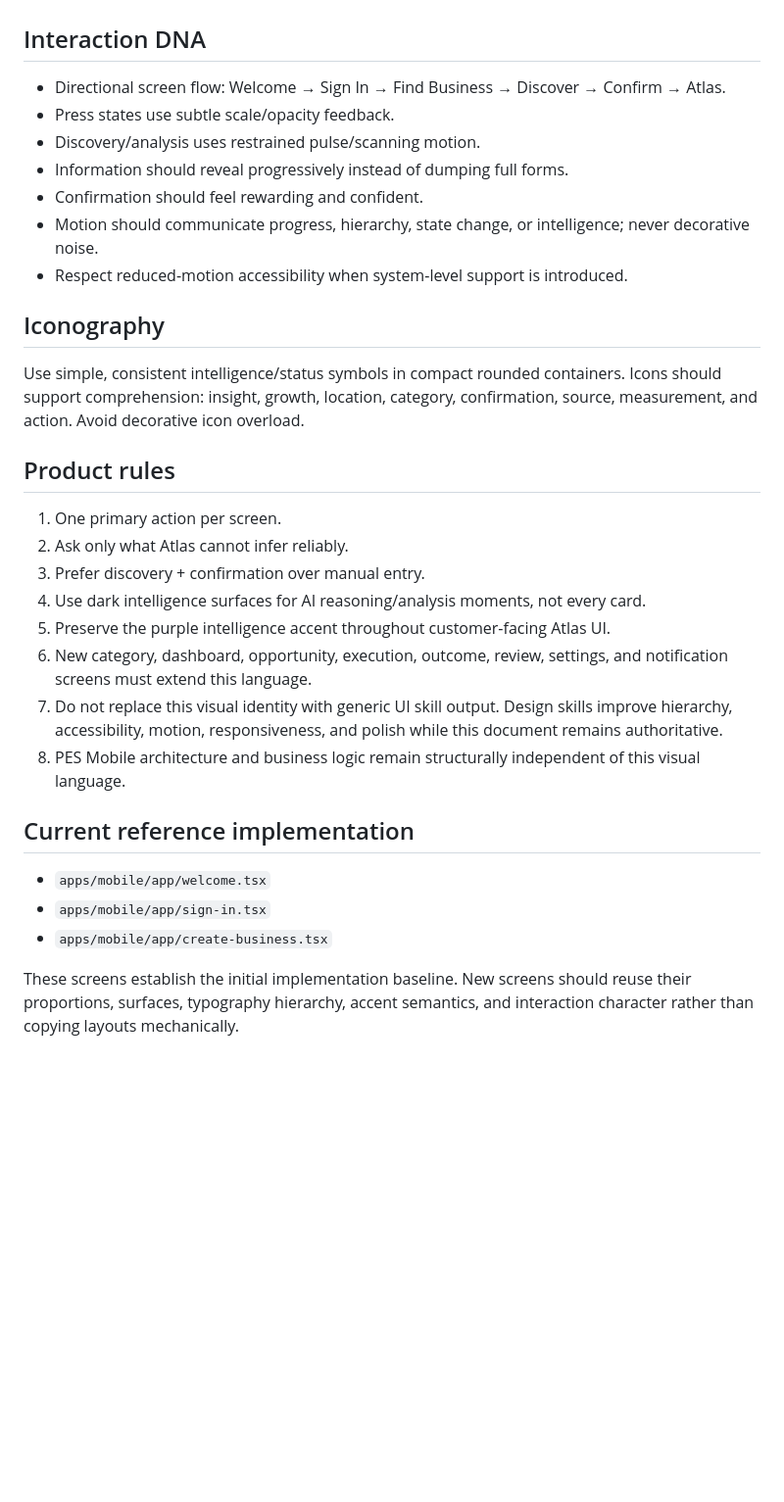
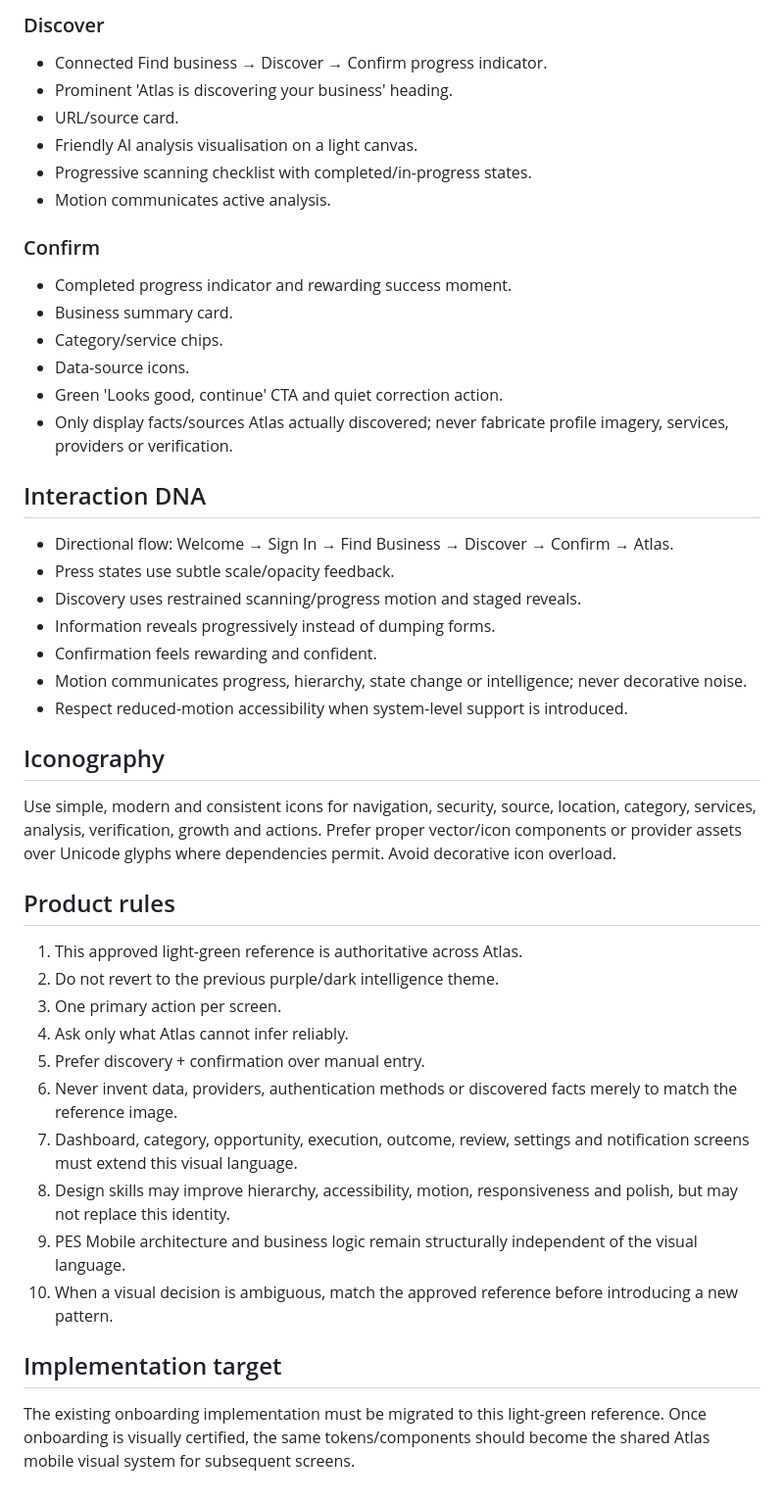
Before and after one commit to ksazid/project-atlas, a Markdown page: design-system/ATLAS-VISUAL-LANGUAGE.md, the part around one of its changes. Shown at 98% size. GitHub-like rendering; blank space fills up the shorter version.

Commit message:
Lock approved light green Atlas visual reference

```diff
--- a/design-system/ATLAS-VISUAL-LANGUAGE.md
+++ b/design-system/ATLAS-VISUAL-LANGUAGE.md
@@ -24,33 +44,46 @@ Atlas should feel intelligent, premium, calm, modern, focused, and easy to use.
+### Discover
+- Connected Find business → Discover → Confirm progress indicator.
+- Prominent 'Atlas is discovering your business' heading.
+- URL/source card.
+- Friendly AI analysis visualisation on a light canvas.
+- Progressive scanning checklist with completed/in-progress states.
+- Motion communicates active analysis.
+
+### Confirm
+- Completed progress indicator and rewarding success moment.
+- Business summary card.
+- Category/service chips.
+- Data-source icons.
+- Green 'Looks good, continue' CTA and quiet correction action.
+- Only display facts/sources Atlas actually discovered; never fabricate profile imagery, services, providers or verification.
 
 ## Interaction DNA
 
-- Directional screen flow: Welcome → Sign In → Find Business → Discover → Confirm → Atlas.
+- Directional flow: Welcome → Sign In → Find Business → Discover → Confirm → Atlas.
 - Press states use subtle scale/opacity feedback.
-- Discovery/analysis uses restrained pulse/scanning motion.
-- Information should reveal progressively instead of dumping full forms.
-- Confirmation should feel rewarding and confident.
-- Motion should communicate progress, hierarchy, state change, or intelligence; never decorative noise.
+- Discovery uses restrained scanning/progress motion and staged reveals.
+- Information reveals progressively instead of dumping forms.
+- Confirmation feels rewarding and confident.
+- Motion communicates progress, hierarchy, state change or intelligence; never decorative noise.
 - Respect reduced-motion accessibility when system-level support is introduced.
 
 ## Iconography
 
-Use simple, consistent intelligence/status symbols in compact rounded containers. Icons should support comprehension: insight, growth, location, category, confirmation, source, measurement, and action. Avoid decorative icon overload.
+Use simple, modern and consistent icons for navigation, security, source, location, category, services, analysis, verification, growth and actions. Prefer proper vector/icon components or provider assets over Unicode glyphs where dependencies permit. Avoid decorative icon overload.
 
 ## Product rules
 
-1. One primary action per screen.
-2. Ask only what Atlas cannot infer reliably.
-3. Prefer discovery + confirmation over manual entry.
-4. Use dark intelligence surfaces for AI reasoning/analysis moments, not every card.
-5. Preserve the purple intelligence accent throughout customer-facing Atlas UI.
-6. New category, dashboard, opportunity, execution, outcome, review, settings, and notification screens must extend this language.
-7. Do not replace this visual identity with generic UI skill output. Design skills improve hierarchy, accessibility, motion, responsiveness, and polish while this document remains authoritative.
-8. PES Mobile architecture and business logic remain structurally independent of this visual language.
+1. This approved light-green reference is authoritative across Atlas.
+2. Do not revert to the previous purple/dark intelligence theme.
+3. One primary action per screen.
+4. Ask only what Atlas cannot infer reliably.
+5. Prefer discovery + confirmation over manual entry.
+6. Never invent data, providers, authentication methods or discovered facts merely to match the reference image.
+7. Dashboard, category, opportunity, execution, outcome, review, settings and notification screens must extend this visual language.
+8. Design skills may improve hierarchy, accessibility, motion, responsiveness and polish, but may not replace this identity.
+9. PES Mobile architecture and business logic remain structurally independent of the visual language.
+10. When a visual decision is ambiguous, match the approved reference before introducing a new pattern.
 
-## Current reference implementation
+## Implementation target
 
-- `apps/mobile/app/welcome.tsx`
-- `apps/mobile/app/sign-in.tsx`
-- `apps/mobile/app/create-business.tsx`
-
-These screens establish the initial implementation baseline. New screens should reuse their proportions, surfaces, typography hierarchy, accent semantics, and interaction character rather than copying layouts mechanically.
+The existing onboarding implementation must be migrated to this light-green reference. Once onboarding is visually certified, the same tokens/components should become the shared Atlas mobile visual system for subsequent screens.
```
Also changed, not shown: other parts of design-system/ATLAS-VISUAL-LANGUAGE.md (+31 -11 lines).
